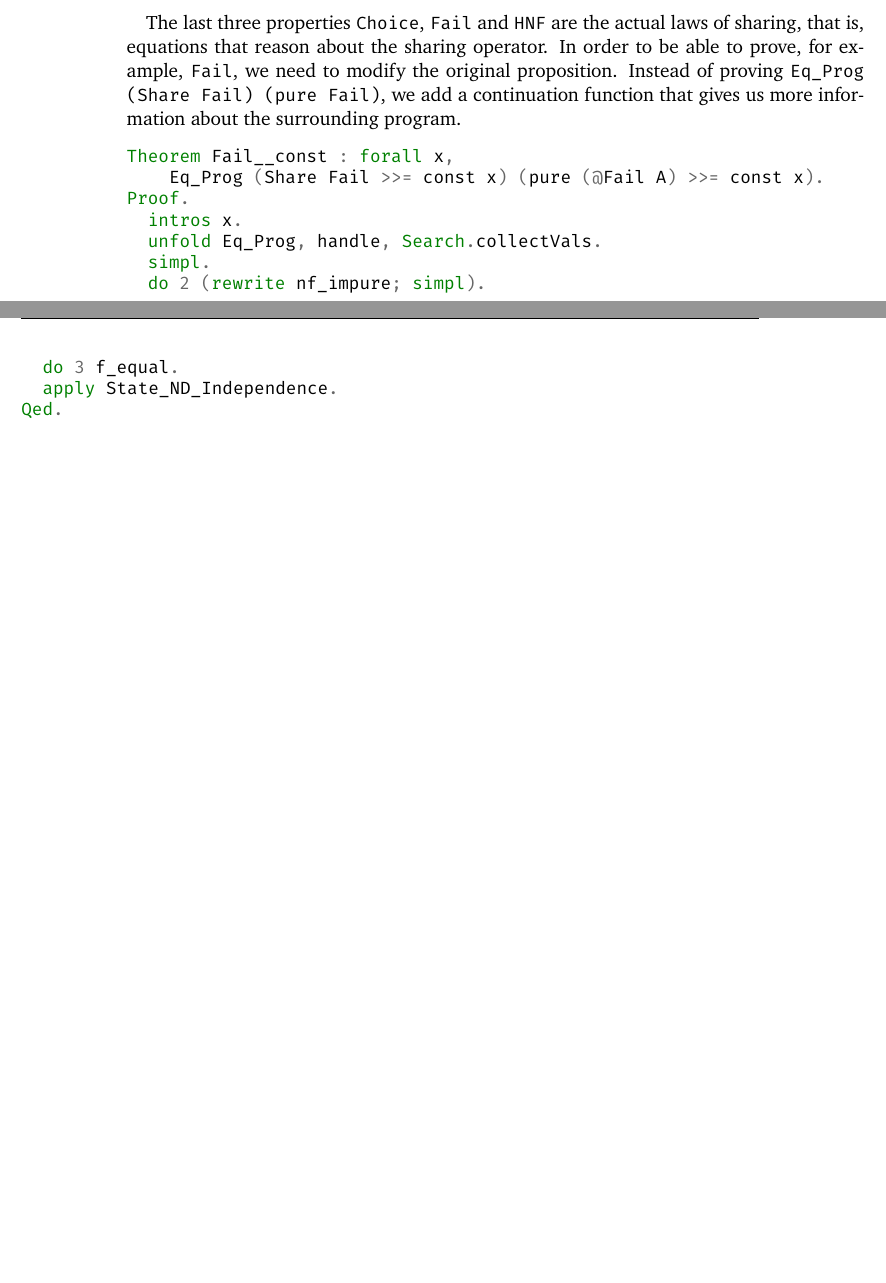
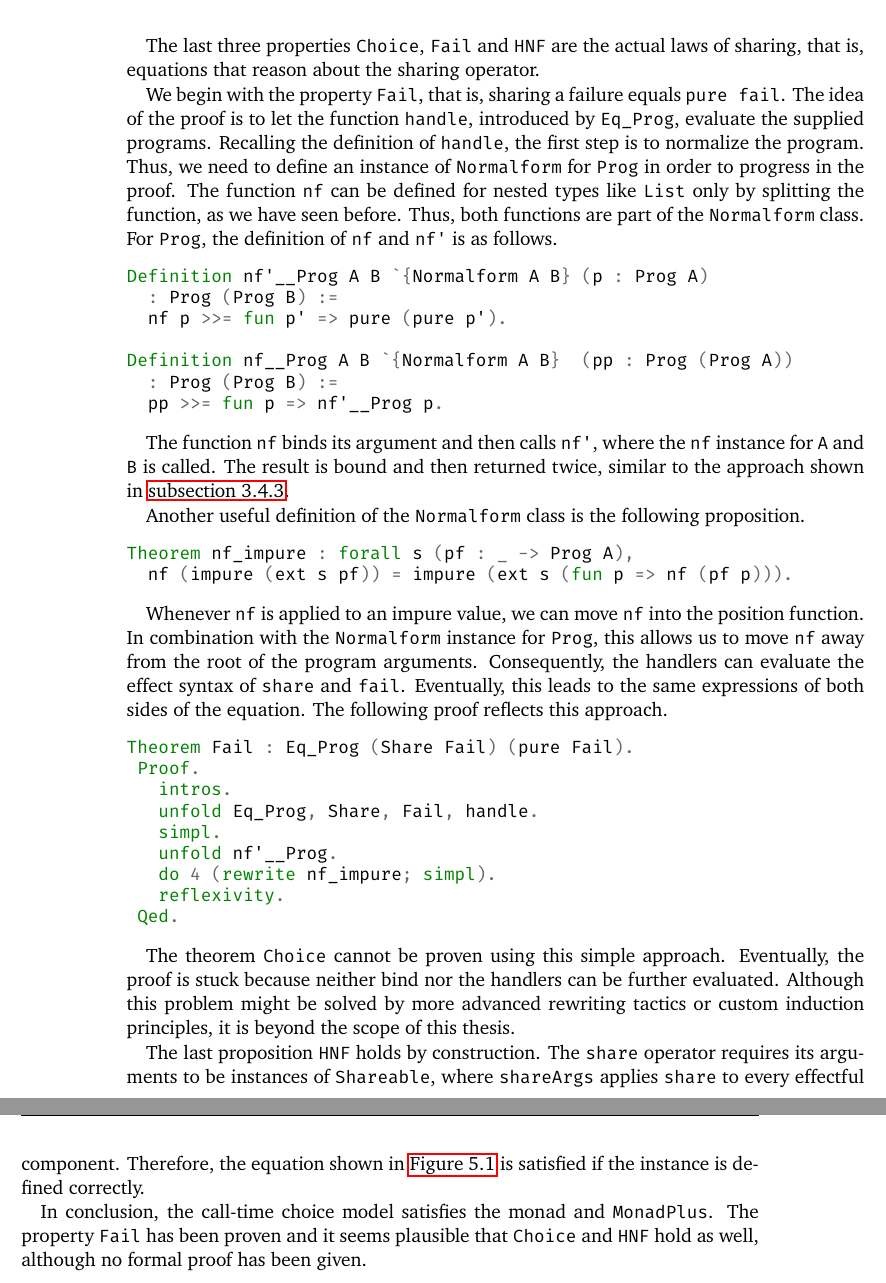
Before and after one commit to nbun/mathesis, a LaTeX thesis (Thesis/Mathesis.tex): two parts of pages 87 and 88 of 91, joined at a grey line, cut so that both start at the same text, the shorter picture padded with empty space. The pictures show the PDF file Thesis/Mathesis.pdf that the author committed with the source.

Commit message:
Finish chapter 5, #71

```diff
--- a/Thesis/Mathesis.tex
+++ b/Thesis/Mathesis.tex
@@ -3709,11 +3713,13 @@ Hence, we limit inductive proofs to non-deterministic programs, because the stat
 
 Based on the assumption \cinl{Free_Share_dec}, we can define an induction principle for values of type \cinl{Prog} that only considers non-deterministic programs.
 This allows us to prove, for example, the lemma about independence of non-determinism from the initial state.
+\end{comment}
 
 \section{Laws of Sharing}
 \citet{fischer2009purely} define equational laws that an implementation of an explicit sharing operator should satisfy.
-These laws, adapted to the notations and constructors used in the Coq implementation, are as follows.
-
+These laws, adapted to the notations and constructors used in the Coq implementation, are shown in \autoref{fig:laws}.
+
+\begin{figure}[H]
 \begin{minted}{Coq}
 pure x    >>= f    = f x                           (Lret)
 p         >>= pure = p                             (Rret)
@@ -3728,6 +3734,9 @@ share (pure (c x1 ... xn)) =                       (HNF)
   share x1 >>= fun y1 => ....
   share xn >>= fun yn => pure (pure (c y1 ... yn))
 \end{minted}
+\caption{Laws of Sharing}
+\label{fig:laws}
+\end{figure}
 
 In the last case, \cinl{c} is a constructor with \cinl{n} non-deterministic components.
 
@@ -3783,22 +3792,63 @@ Qed.
 \end{minted}
 
 The last three properties \cinl{Choice}, \cinl{Fail} and \cinl{HNF} are the actual laws of sharing, that is, equations that reason about the sharing operator.
-In order to be able to prove, for example, \cinl{Fail}, we need to modify the original proposition.
-Instead of proving \cinl{Eq_Prog (Share Fail) (pure Fail)}, we add a continuation function that gives us more information about the surrounding program.
-
-\begin{minted}{Coq}
-Theorem Fail__const : forall x,
-    Eq_Prog (Share Fail >>= const x) (pure (@Fail A) >>= const x).
-Proof.
-  intros x.
-  unfold Eq_Prog, handle, Search.collectVals.
-  simpl.
-  do 2 (rewrite nf_impure; simpl).
-  do 3 f_equal.
-  apply State_ND_Independence.
-Qed.
-\end{minted}
-
+
+We begin with the property \cinl{Fail}, that is, sharing a failure equals \cinl{pure fail}.
+The idea of the proof is to let the function \cinl{handle}, introduced by \cinl{Eq_Prog}, evaluate the supplied programs.
+Recalling the definition of \cinl{handle}, the first step is to normalize the program.
+Thus, we need to define an instance of \cinl{Normalform} for \cinl{Prog} in order to progress in the proof.
+The function \cinl{nf} can be defined for nested types like \cinl{List} only by splitting the function, as we have seen before.
+Thus, both functions are part of the \cinl{Normalform} class.
+For \cinl{Prog}, the definition of \cinl{nf} and \cinl{nf'} is as follows.
+
+\begin{minted}{Coq}
+Definition nf'__Prog A B `{Normalform A B} (p : Prog A)
+  : Prog (Prog B) :=
+  nf p >>= fun p' => pure (pure p').
+
+Definition nf__Prog A B `{Normalform A B}  (pp : Prog (Prog A))
+  : Prog (Prog B) :=
+  pp >>= fun p => nf'__Prog p.
+\end{minted}
+
+The function \cinl{nf} binds its argument and then calls \cinl{nf'}, where the \cinl{nf} instance for \cinl{A} and \cinl{B} is called.
+The result is bound and then returned twice, similar to the approach shown in \autoref{subsec:deepSharing}.
+
+Another useful definition of the \cinl{Normalform} class is the following proposition.
+
+\begin{minted}{Coq}
+Theorem nf_impure : forall s (pf : _ -> Prog A),
+  nf (impure (ext s pf)) = impure (ext s (fun p => nf (pf p))).
+\end{minted}
+
+Whenever \cinl{nf} is applied to an impure value, we can move \cinl{nf} into the position function.
+In combination with the \cinl{Normalform} instance for \cinl{Prog}, this allows us to move \cinl{nf} away from the root of the program arguments.
+Consequently, the handlers can evaluate the effect syntax of \cinl{share} and \cinl{fail}.
+Eventually, this leads to the same expressions of both sides of the equation.
+The following proof reflects this approach.
+
+\begin{minted}{Coq}
+Theorem Fail : Eq_Prog (Share Fail) (pure Fail).
+ Proof.
+   intros.
+   unfold Eq_Prog, Share, Fail, handle.
+   simpl.
+   unfold nf'__Prog.
+   do 4 (rewrite nf_impure; simpl).
+   reflexivity.
+ Qed.
+\end{minted}
+
+The theorem \cinl{Choice} cannot be proven using this simple approach.
+Eventually, the proof is stuck because neither bind nor the handlers can be further evaluated.
+Although this problem might be solved by more advanced rewriting tactics or custom induction principles, it is beyond the scope of this thesis.
+
+The last proposition \cinl{HNF} holds by construction.
+The \cinl{share} operator requires its arguments to be instances of \cinl{Shareable}, where \cinl{shareArgs} applies \cinl{share} to every effectful component.
+Therefore, the equation shown in \autoref{fig:laws} is satisfied if the instance is defined correctly.
+
+In conclusion, the call-time choice model satisfies the monad and \hinl{MonadPlus}.
+The property \cinl{Fail} has been proven and it seems plausible that \cinl{Choice} and \cinl{HNF} hold as well, although no formal proof has been given.
 
 \chapter{Conclusion}
 Verifying Haskell Programs Using Constructive Type Theory”
```
Also changed, not shown: Thesis/Mathesis.pdf, Thesis/Mathesis.tex (8 more changed lines), 1 other file.
